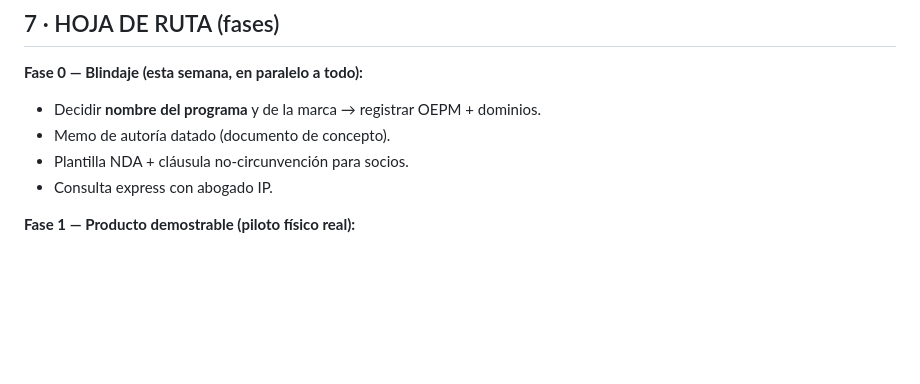
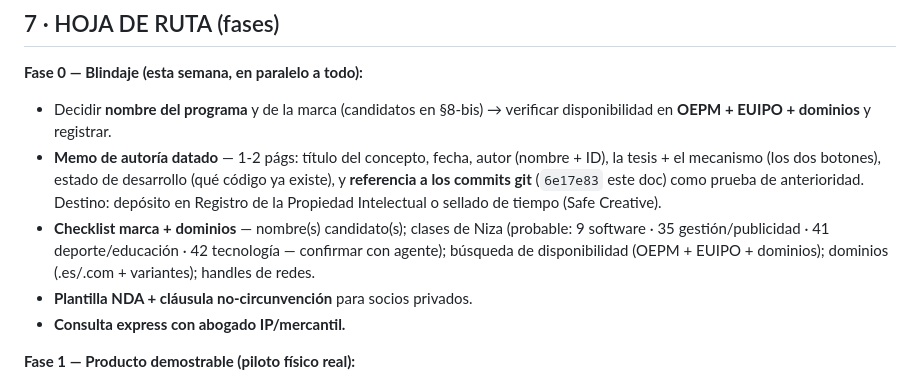
Before and after one commit to rfpaez-gif/PerfilaPro, a Markdown page: docs/carnet-ffrm-handoff.md, the part around one of its changes. Drawn GitHub-style; blank space fills up the shorter version.

```diff
--- a/docs/carnet-ffrm-handoff.md
+++ b/docs/carnet-ffrm-handoff.md
@@ -218,10 +247,18 @@ sí.** Convertir idea→posición rápido:
 ## 7 · HOJA DE RUTA (fases)
 
 **Fase 0 — Blindaje (esta semana, en paralelo a todo):**
-- Decidir **nombre del programa** y de la marca → registrar OEPM + dominios.
-- Memo de autoría datado (documento de concepto).
-- Plantilla NDA + cláusula no-circunvención para socios.
-- Consulta express con abogado IP.
+- Decidir **nombre del programa** y de la marca (candidatos en §8-bis) → verificar
+  disponibilidad en **OEPM + EUIPO + dominios** y registrar.
+- **Memo de autoría datado** — 1-2 págs: título del concepto, fecha, autor (nombre + ID), la
+  tesis + el mecanismo (los dos botones), estado de desarrollo (qué código ya existe), y
+  **referencia a los commits git** (`6e17e83` este doc) como prueba de anterioridad. Destino:
+  depósito en Registro de la Propiedad Intelectual o sellado de tiempo (Safe Creative).
+- **Checklist marca + dominios** — nombre(s) candidato(s); clases de Niza (probable: 9
+  software · 35 gestión/publicidad · 41 deporte/educación · 42 tecnología — confirmar con
+  agente); búsqueda de disponibilidad (OEPM + EUIPO + dominios); dominios (.es/.com +
+  variantes); handles de redes.
+- **Plantilla NDA + cláusula no-circunvención** para socios privados.
+- **Consulta express con abogado IP/mercantil.**
 
 **Fase 1 — Producto demostrable (piloto físico real):**
 - Activar el carril (`CANTERA_VERTICAL_ACTIVE`) en un entorno demo.
```
Also changed, not shown: other parts of docs/carnet-ffrm-handoff.md (+61 -2 lines).
